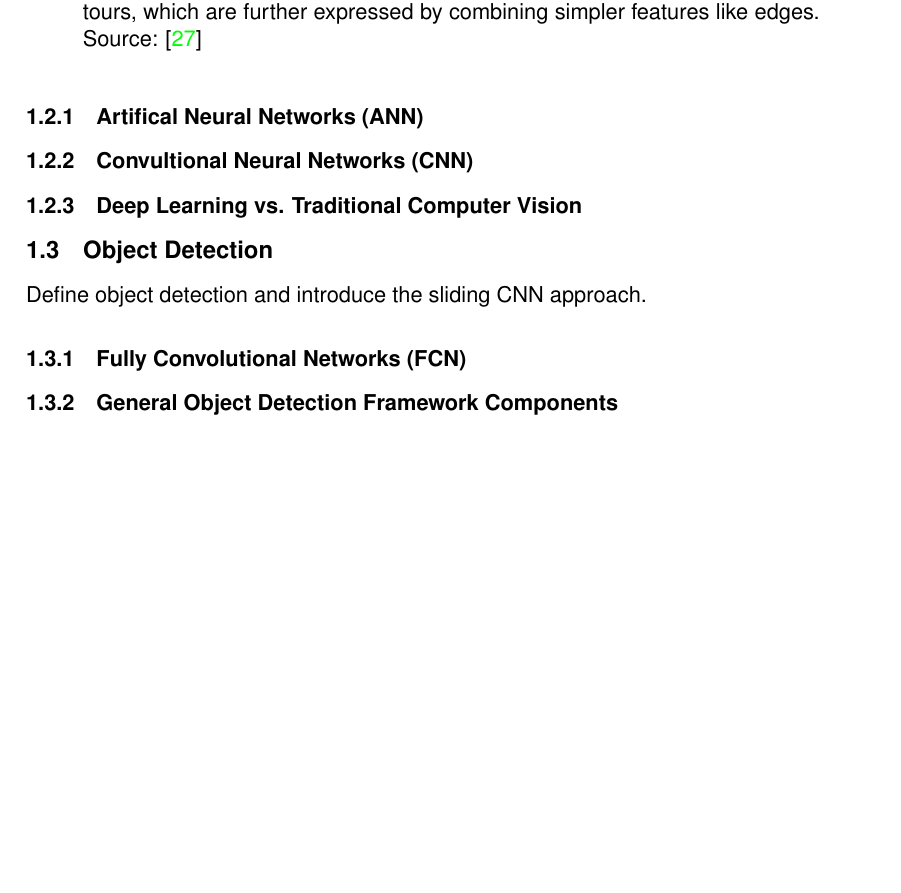
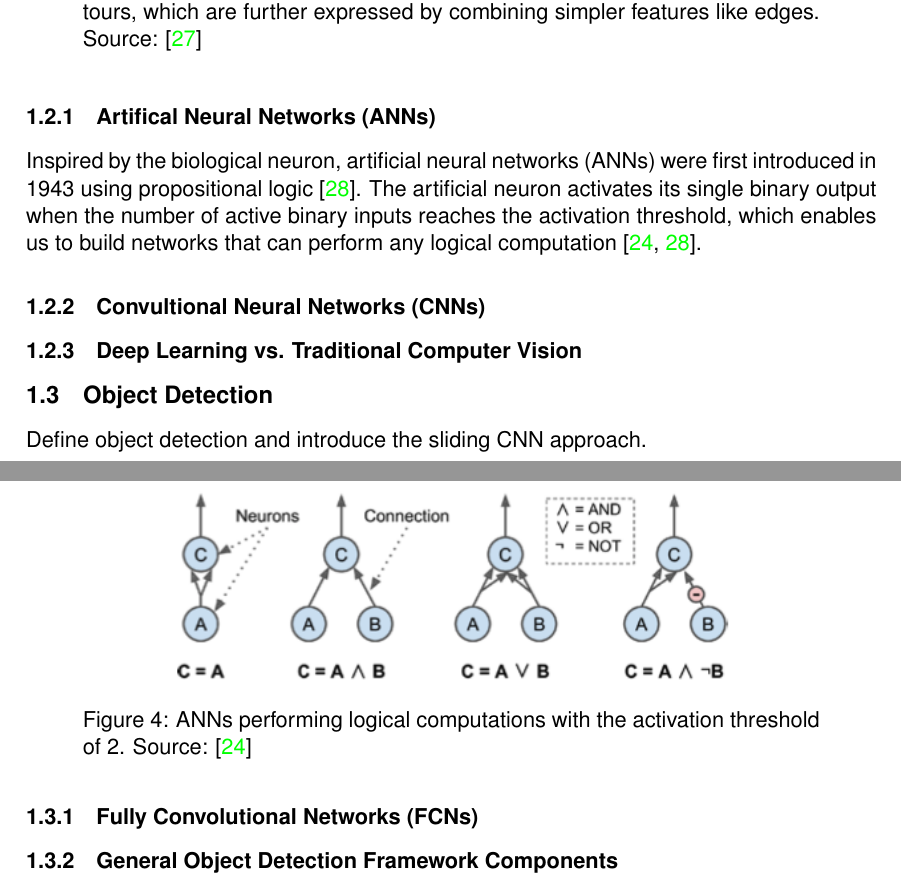
Before and after one commit to tillchen/amphora_object_detection, a LaTeX thesis (thesis/Tianyao_Chen_bachelor_thesis.tex): part of page 7 of 11 before the commit and two parts of pages 7 and 8 of 11 after it, the two joined at a grey line, cut so that both start at the same text, the shorter picture padded with empty space. Compiled offline with pdfLaTeX.

Commit message:
Add artificial neuron

```diff
--- a/thesis/Tianyao_Chen_bachelor_thesis.tex
+++ b/thesis/Tianyao_Chen_bachelor_thesis.tex
@@ -220,15 +220,28 @@
     \cite{goodfellow2016deep}}
   \end{figure}
 
-  \subsubsection{Artifical Neural Networks (ANN)}
-  \subsubsection{Convultional Neural Networks (CNN)}
+  \subsubsection{Artifical Neural Networks (ANNs)}
+
+  Inspired by the biological neuron, artificial neural networks (ANNs) were first introduced in 1943 using propositional
+  logic \cite{mcculloch1943logical}. The artificial neuron activates its single binary output when the number of active
+  binary inputs reaches the activation threshold, which enables us to build networks that can perform any logical
+  computation \cite{geron2019hands, mcculloch1943logical}.
+
+  \begin{figure}[ht]
+    \begin{center}
+      \includegraphics[width=.8\textwidth]{ann_logic_computations.png}
+    \end{center}
+    \caption{ANNs performing logical computations with the activation threshold of 2. Source: \cite{geron2019hands}}
+  \end{figure}
+
+  \subsubsection{Convultional Neural Networks (CNNs)}
   \subsubsection{Deep Learning vs. Traditional Computer Vision}
 
   \subsection{Object Detection}
 
   Define object detection and introduce the sliding CNN approach.
 
-  \subsubsection{Fully Convolutional Networks (FCN)}
+  \subsubsection{Fully Convolutional Networks (FCNs)}
 
   \subsubsection{General Object Detection Framework Components}
 
```
Also changed, not shown: thesis/Tianyao_Chen_bachelor_thesis.bib (+16 -0 lines), thesis/Tianyao_Chen_bachelor_thesis.bbl, thesis/Tianyao_Chen_bachelor_thesis.pdf, thesis/images/ann_logic_computations.png (added), 9 other files.
